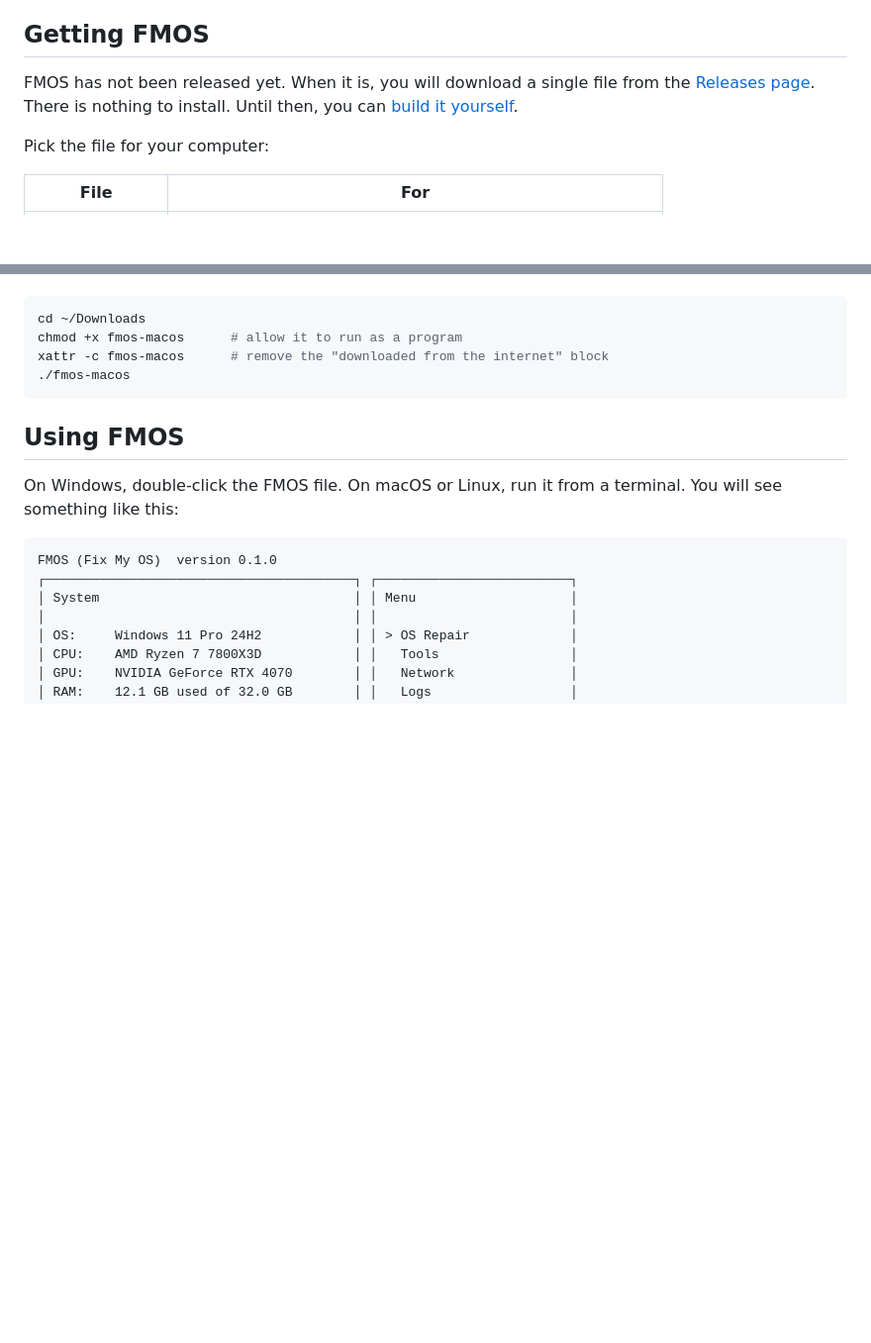
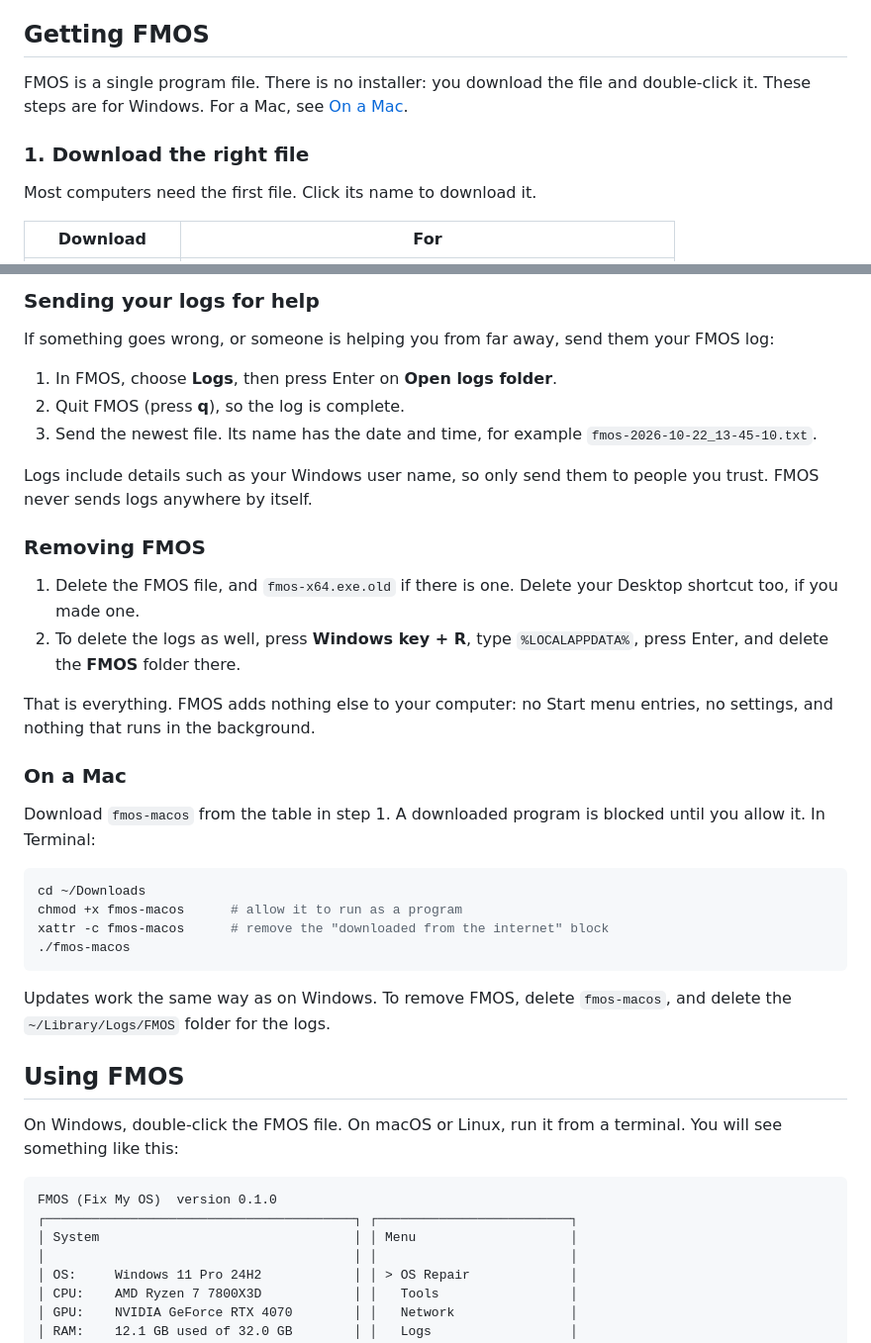
Before and after one commit to GioMonci/FMOS, a Markdown page: README.md, 2 parts joined by grey strips. Shown at 99% size. Drawn GitHub-style; blank space fills up the shorter version.

Commit message:
feat: update README and todo.md with installation instructions and SmartScreen warnings

````diff
--- a/README.md
+++ b/README.md
@@ -42,11 +42,13 @@ Defender scans, and network speed checks.
 
 ## Getting FMOS
 
-FMOS has not been released yet. When it is, you will download a single file
-from the [Releases page](https://github.com/GioMonci/FMOS/releases). There is
-nothing to install. Until then, you can [build it yourself](#building-fmos-yourself).
+FMOS is a single program file. There is no installer: you download the file
+and double-click it. These steps are for Windows. For a Mac, see
+[On a Mac](#on-a-mac).
 
-Pick the file for your computer:
+### 1. Download the right file
 
-| File | For |
+Most computers need the first file. Click its name to download it.
+
+| Download | For |
 | --- | --- |
@@ -65,3 +156,30 @@ FMOS uses it to check its own updates, so you can ignore it.
+### Sending your logs for help
+
+If something goes wrong, or someone is helping you from far away, send them
+your FMOS log:
+
+1. In FMOS, choose **Logs**, then press Enter on **Open logs folder**.
+2. Quit FMOS (press **q**), so the log is complete.
+3. Send the newest file. Its name has the date and time, for example
+   `fmos-2026-10-22_13-45-10.txt`.
+
+Logs include details such as your Windows user name, so only send them to
+people you trust. FMOS never sends logs anywhere by itself.
+
+### Removing FMOS
+
+1. Delete the FMOS file, and `fmos-x64.exe.old` if there is one. Delete your
+   Desktop shortcut too, if you made one.
+2. To delete the logs as well, press **Windows key + R**, type
+   `%LOCALAPPDATA%`, press Enter, and delete the **FMOS** folder there.
+
+That is everything. FMOS adds nothing else to your computer: no Start menu
+entries, no settings, and nothing that runs in the background.
+
+### On a Mac
+
+Download `fmos-macos` from the table in step 1. A downloaded program is
+blocked until you allow it. In Terminal:
 
 ```bash
 cd ~/Downloads
@@ -69,6 +187,9 @@ chmod +x fmos-macos      # allow it to run as a program
 xattr -c fmos-macos      # remove the "downloaded from the internet" block
 ./fmos-macos
 ```
+
+Updates work the same way as on Windows. To remove FMOS, delete `fmos-macos`,
+and delete the `~/Library/Logs/FMOS` folder for the logs.
 
 ## Using FMOS
 
````
Also changed, not shown: other parts of README.md (+95 -6 lines), todo.md (+8 -1 lines).
